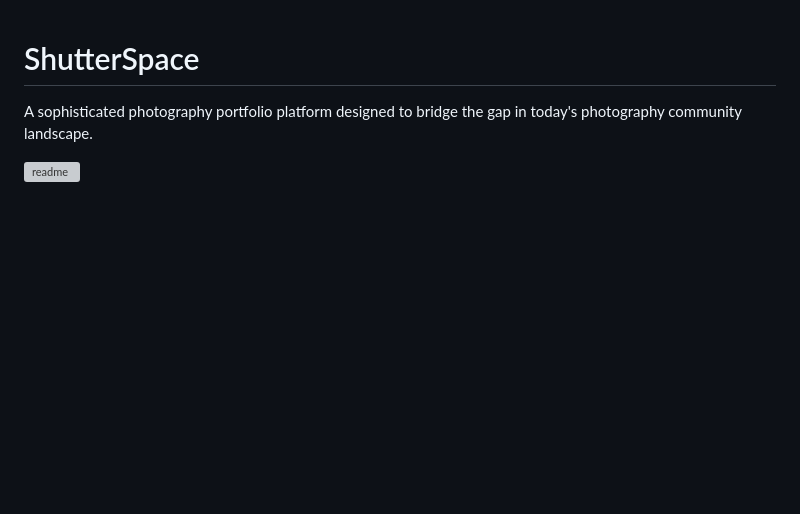
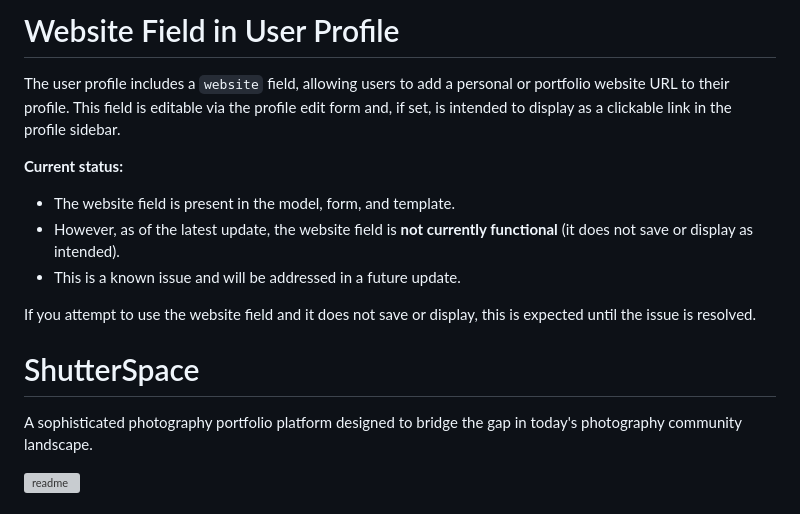
Before and after one commit to TopG85/ShutterSpace, a Markdown page: README.md, the part around the change. Drawn GitHub-style; blank space fills up the shorter version; grey boxes are pictures that could not be loaded.

Commit message:
docs: clarify website field is not currently functional

```diff
--- a/README.md
+++ b/README.md
@@ -1,3 +1,13 @@
+# Website Field in User Profile
+
+The user profile includes a `website` field, allowing users to add a personal or portfolio website URL to their profile. This field is editable via the profile edit form and, if set, is intended to display as a clickable link in the profile sidebar.
+
+**Current status:**
+- The website field is present in the model, form, and template.
+- However, as of the latest update, the website field is **not currently functional** (it does not save or display as intended).
+- This is a known issue and will be addressed in a future update.
+
+If you attempt to use the website field and it does not save or display, this is expected until the issue is resolved.
 # ShutterSpace
 
 A sophisticated photography portfolio platform designed to bridge the gap in today's photography community landscape.
```
